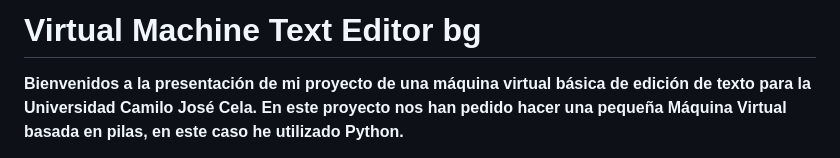
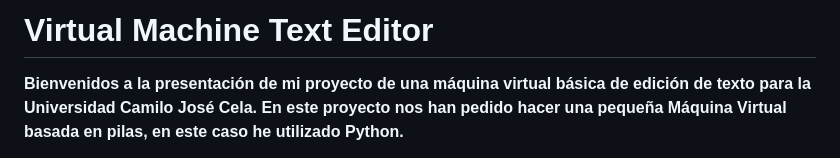
Before and after one commit to Praisel04/Textify-VM, a Markdown page: README.md, the part around the change. GitHub-like rendering.

```diff
--- a/README.md
+++ b/README.md
@@ -1,4 +1,4 @@
-# Virtual Machine Text Editor  bg
+# Virtual Machine Text Editor
 **Bienvenidos a la presentación de mi proyecto de una máquina virtual básica de edición de texto para la Universidad Camilo José Cela.**
 **En este proyecto nos han pedido hacer una pequeña Máquina Virtual basada en pilas, en este caso he utilizado Python.**
 
```
